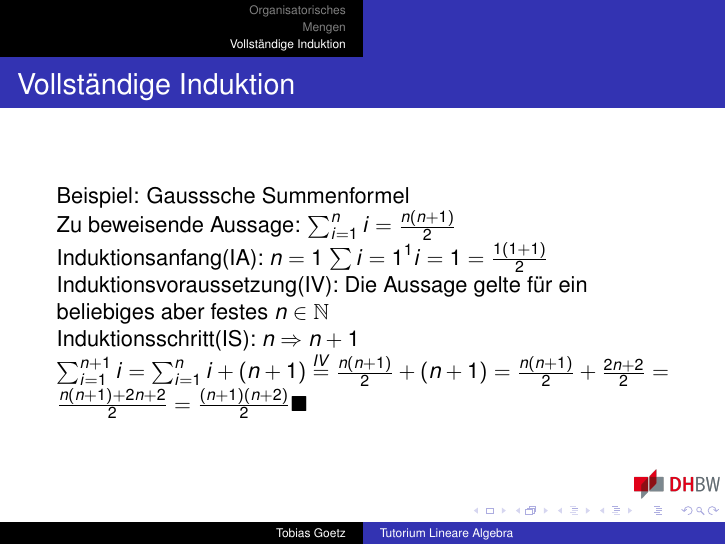
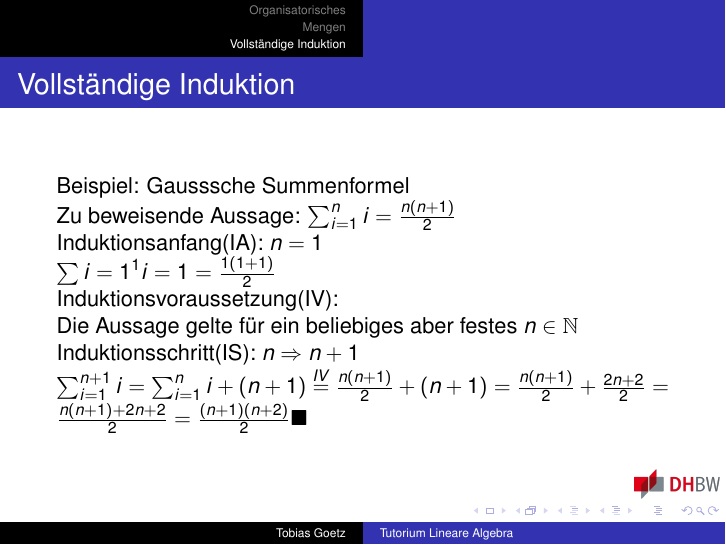
Before and after one commit to aresage29/ti-tutorium-linearalgebra, LaTeX slides (main.tex, which reads sections/VollstaendigeInduktion.tex): page 11 of 11. Compiled offline with pdfLaTeX.

Commit message:
Changed spacing on VollstaendigeInduktion slide

```diff
--- a/sections/VollstaendigeInduktion.tex
+++ b/sections/VollstaendigeInduktion.tex
@@ -5,10 +5,11 @@
 
     Zu beweisende Aussage: $\sum_{i=1}^{n} i = \frac{n(n+1)}{2}$
 
-    Induktionsanfang(IA): $n = 1$
+    Induktionsanfang(IA): $n = 1$\newline
     $\sum{i=1}^{1} i = 1 = \frac{1(1+1)}{2}$
 
-    Induktionsvoraussetzung(IV): Die Aussage gelte für ein beliebiges aber festes $n \in \mathbb{N}$
+    Induktionsvoraussetzung(IV):\newline
+    Die Aussage gelte für ein beliebiges aber festes $n \in \mathbb{N}$
 
     Induktionsschritt(IS): $n \Rightarrow n+1$\newline
     $\sum_{i=1}^{n+1} i = \sum_{i=1}^{n} i + (n+1) \stackrel{IV}{=} \frac{n(n+1)}{2} + (n+1) = \frac{n(n+1)}{2} + \frac{2n+2}{2} = \frac{n(n+1)+2n+2}{2} = \frac{(n+1)(n+2)}{2} \blacksquare$
```
